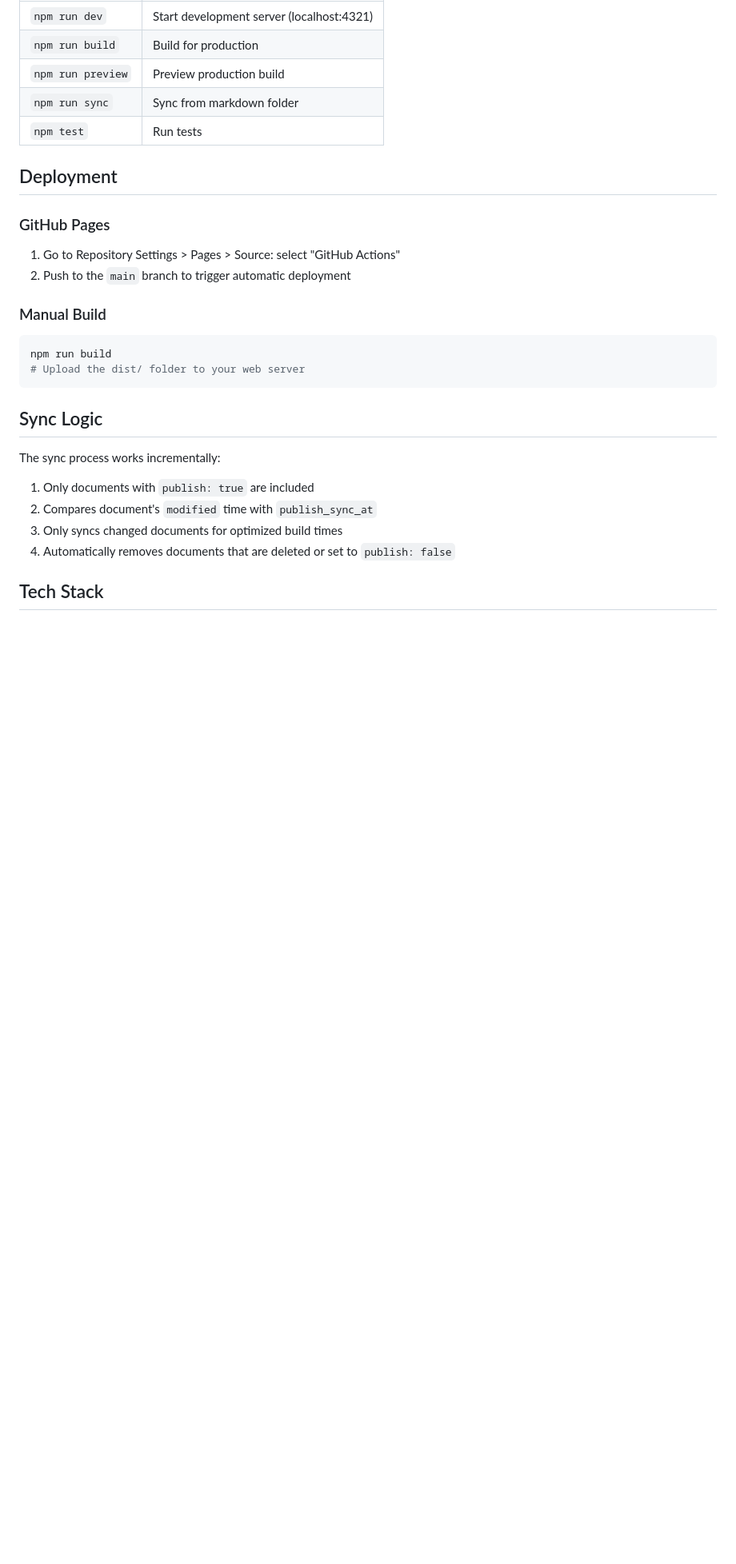
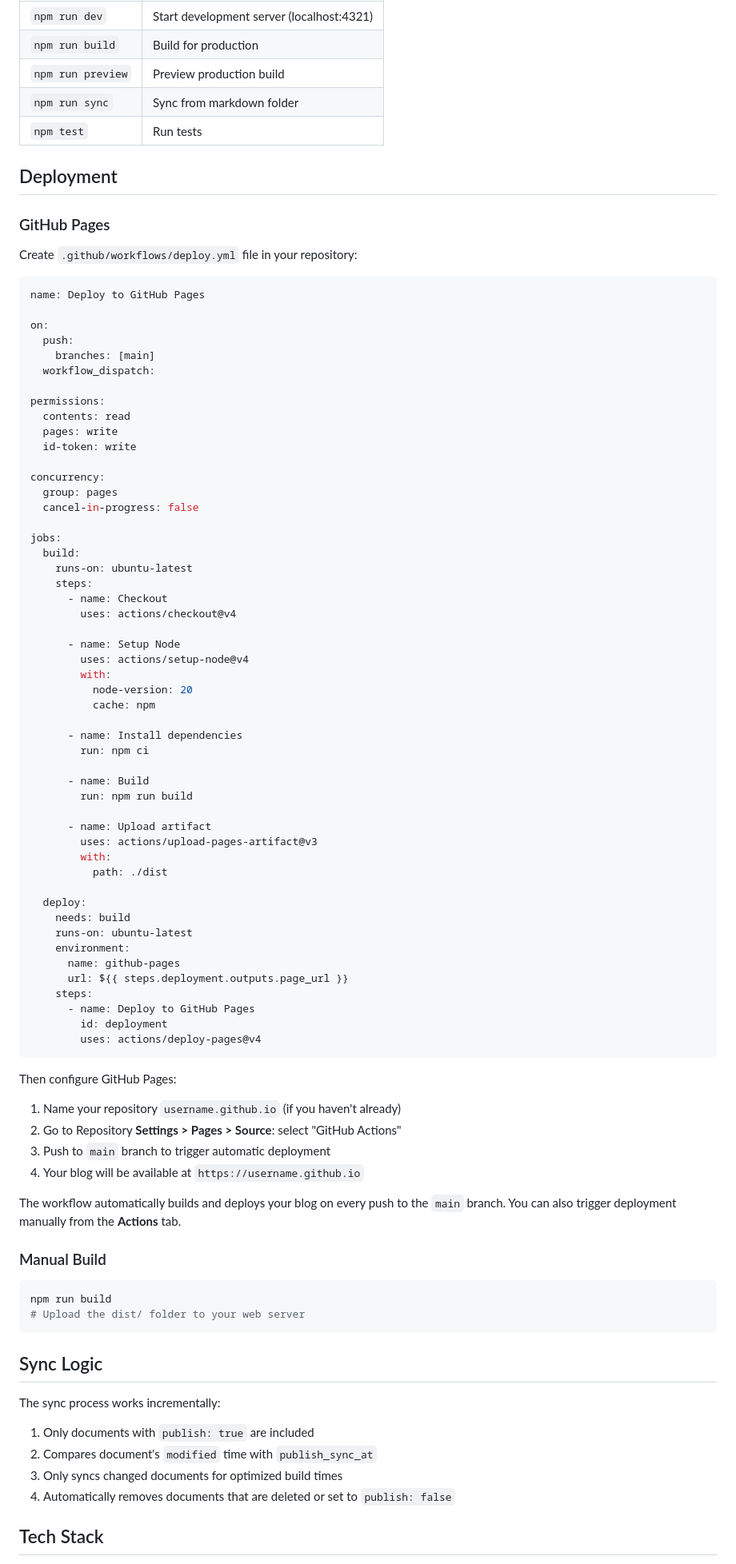
Before and after one commit to 7loro/7loro.github.io, a Markdown page: README.md, the part around one of its changes. Shown at 80% size. GitHub-like rendering; blank space fills up the shorter version.

````diff
--- a/README.md
+++ b/README.md
@@ -138,8 +144,69 @@ Write your content here.
 
 ### GitHub Pages
 
-1. Go to Repository Settings > Pages > Source: select "GitHub Actions"
-2. Push to the `main` branch to trigger automatic deployment
+Create `.github/workflows/deploy.yml` file in your repository:
+
+```yaml
+name: Deploy to GitHub Pages
+
+on:
+  push:
+    branches: [main]
+  workflow_dispatch:
+
+permissions:
+  contents: read
+  pages: write
+  id-token: write
+
+concurrency:
+  group: pages
+  cancel-in-progress: false
+
+jobs:
+  build:
+    runs-on: ubuntu-latest
+    steps:
+      - name: Checkout
+        uses: actions/checkout@v4
+
+      - name: Setup Node
+        uses: actions/setup-node@v4
+        with:
+          node-version: 20
+          cache: npm
+
+      - name: Install dependencies
+        run: npm ci
+
+      - name: Build
+        run: npm run build
+
+      - name: Upload artifact
+        uses: actions/upload-pages-artifact@v3
+        with:
+          path: ./dist
+
+  deploy:
+    needs: build
+    runs-on: ubuntu-latest
+    environment:
+      name: github-pages
+      url: ${{ steps.deployment.outputs.page_url }}
+    steps:
+      - name: Deploy to GitHub Pages
+        id: deployment
+        uses: actions/deploy-pages@v4
+```
+
+Then configure GitHub Pages:
+
+1. Name your repository `username.github.io` (if you haven't already)
+2. Go to Repository **Settings > Pages > Source**: select "GitHub Actions"
+3. Push to `main` branch to trigger automatic deployment
+4. Your blog will be available at `https://username.github.io`
+
+The workflow automatically builds and deploys your blog on every push to the `main` branch. You can also trigger deployment manually from the **Actions** tab.
 
 ### Manual Build
 
````
Also changed, not shown: other parts of README.md (+11 -5 lines), README.ko.md (+74 -7 lines).
